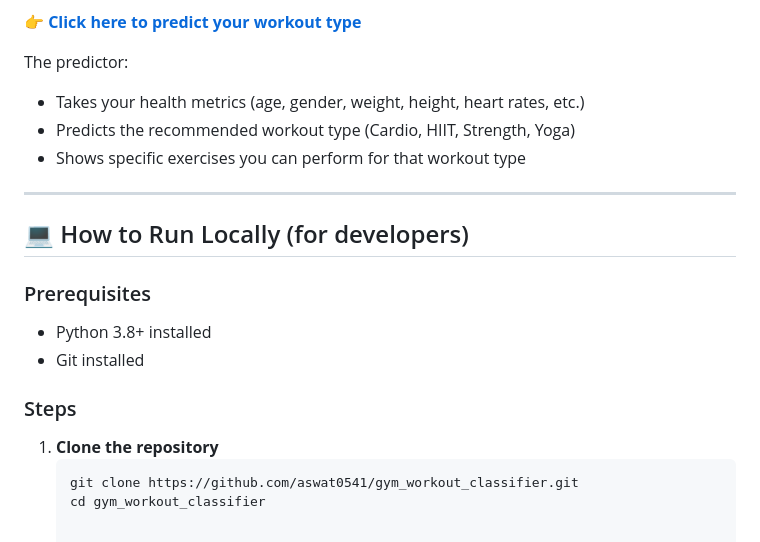
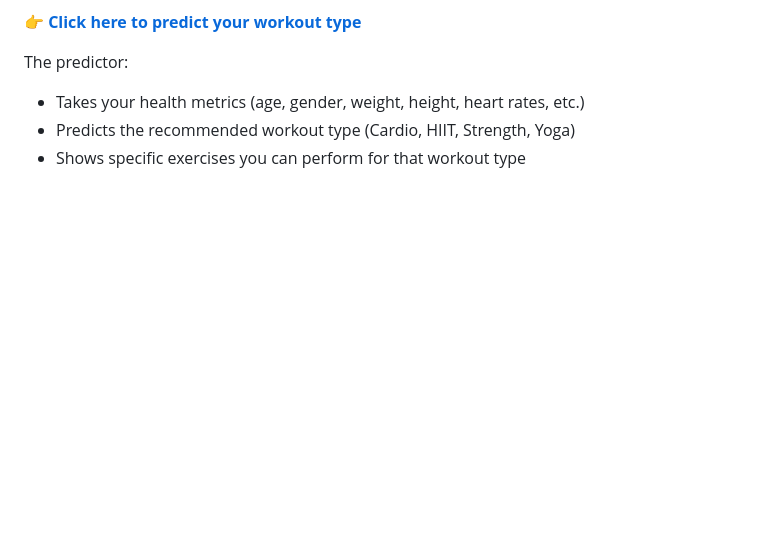
Before and after one commit to aswat0541/gym_workout_classifier, a Markdown page: README.md, the part around the change. Drawn GitHub-style; blank space fills up the shorter version.

````diff
--- a/README.md
+++ b/README.md
@@ -63,18 +63,3 @@ The predictor:
 - Takes your health metrics (age, gender, weight, height, heart rates, etc.)
 - Predicts the recommended workout type (Cardio, HIIT, Strength, Yoga)
 - Shows specific exercises you can perform for that workout type
-
----
-
-## 💻 How to Run Locally (for developers)
-
-### Prerequisites
-- Python 3.8+ installed
-- Git installed
-
-### Steps
-
-1. **Clone the repository**
-   ```bash
-   git clone https://github.com/aswat0541/gym_workout_classifier.git
-   cd gym_workout_classifier
````
